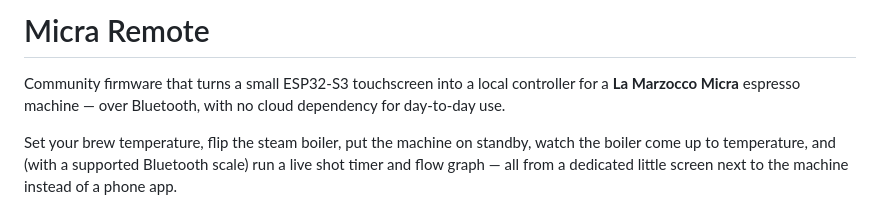
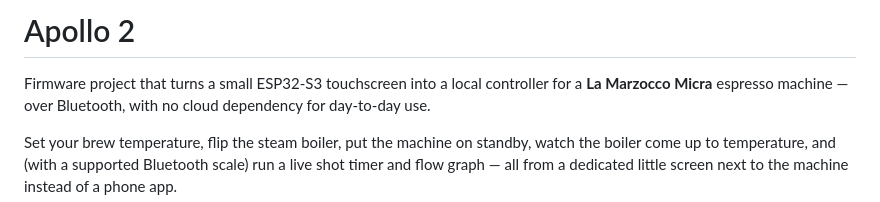
Before and after one commit to mlsorensen/Apollo2, a Markdown page: README.md, the part around the change. Rendered like a GitHub page.

Commit message:
Rename project from Micra Remote to Apollo 2
Updated project name and description in README.

```diff
--- a/README.md
+++ b/README.md
@@ -1,6 +1,6 @@
-# Micra Remote
+# Apollo 2
 
-Community firmware that turns a small ESP32‑S3 touchscreen into a local
+Firmware project that turns a small ESP32‑S3 touchscreen into a local
 controller for a **La Marzocco Micra** espresso machine — over Bluetooth, with
 no cloud dependency for day‑to‑day use.
 
```
